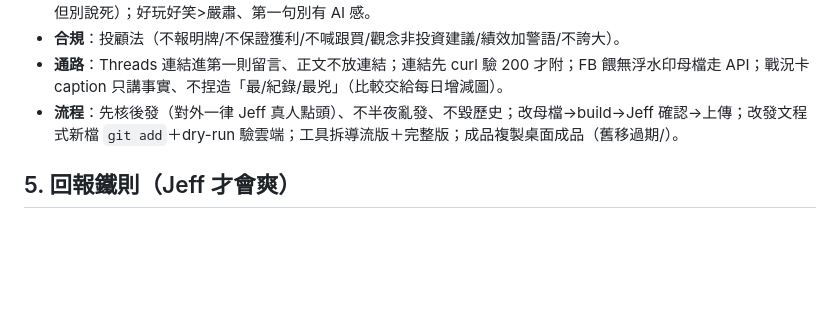
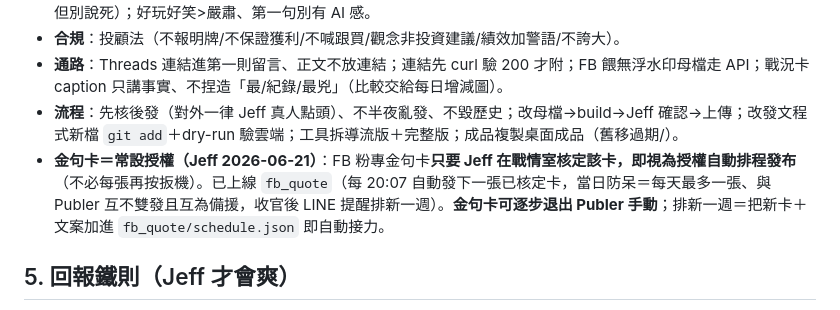
Before and after one commit to hsien33/w2l-warroom, a Markdown page: playbook.md, the part around the change. Rendered like a GitHub page; blank space fills up the shorter version.

Commit message:
playbook: 金句卡常設授權(核定即自動發)+可退出Publer

```diff
--- a/playbook.md
+++ b/playbook.md
@@ -36,6 +36,7 @@
 - **合規**：投顧法（不報明牌/不保證獲利/不喊跟買/觀念非投資建議/績效加警語/不誇大）。
 - **通路**：Threads 連結進第一則留言、正文不放連結；連結先 curl 驗 200 才附；FB 餵無浮水印母檔走 API；戰況卡 caption 只講事實、不捏造「最/紀錄/最兇」（比較交給每日增減圖）。
 - **流程**：先核後發（對外一律 Jeff 真人點頭）、不半夜亂發、不毀歷史；改母檔→build→Jeff 確認→上傳；改發文程式新檔 `git add`＋dry-run 驗雲端；工具拆導流版＋完整版；成品複製桌面成品（舊移過期/）。
+- **金句卡＝常設授權（Jeff 2026-06-21）**：FB 粉專金句卡**只要 Jeff 在戰情室核定該卡，即視為授權自動排程發布**（不必每張再按扳機）。已上線 `fb_quote`（每 20:07 自動發下一張已核定卡，當日防呆＝每天最多一張、與 Publer 互不雙發且互為備援，收官後 LINE 提醒排新一週）。**金句卡可逐步退出 Publer 手動**；排新一週＝把新卡＋文案加進 `fb_quote/schedule.json` 即自動接力。
 
 ## 5. 回報鐵則（Jeff 才會爽）
 1. **一次給足、自主跑完、中途別回頭問**（除非卡 A 級：登入/不可逆/對外發佈）。
```
